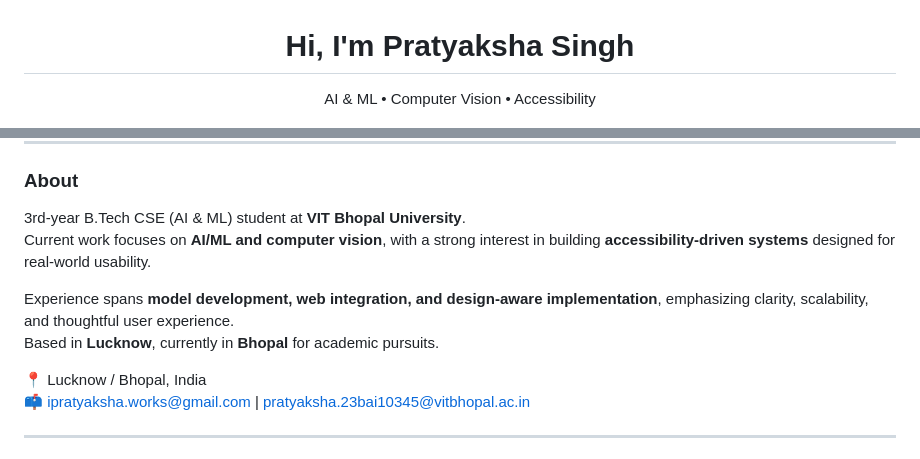
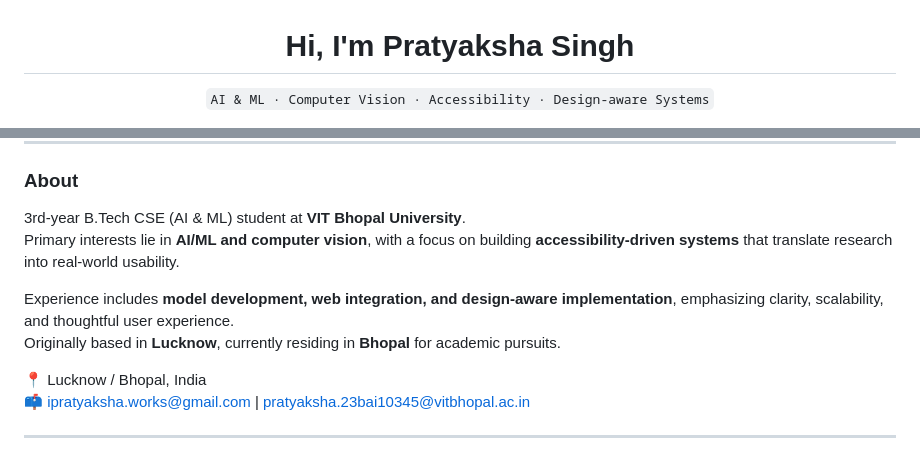
Before and after one commit to pratyaksha0612/pratyaksha0612, a Markdown page: README.md, 2 parts joined by grey strips. Rendered like a GitHub page.

```diff
--- a/README.md
+++ b/README.md
@@ -1,7 +1,7 @@
 <h1 align="center">Hi, I'm Pratyaksha Singh</h1>
 
 <p align="center">
-  AI & ML • Computer Vision • Accessibility
+  <code>AI & ML · Computer Vision · Accessibility · Design-aware Systems</code>
 </p>
 
 <p align="center">
@@ -21,10 +13,10 @@
 ### About
 
 3rd-year B.Tech CSE (AI & ML) student at **VIT Bhopal University**.
-Current work focuses on **AI/ML and computer vision**, with a strong interest in building **accessibility-driven systems** designed for real-world usability.
+Primary interests lie in **AI/ML and computer vision**, with a focus on building **accessibility-driven systems** that translate research into real-world usability.
 
-Experience spans **model development, web integration, and design-aware implementation**, emphasizing clarity, scalability, and thoughtful user experience.
-Based in **Lucknow**, currently in **Bhopal** for academic pursuits.
+Experience includes **model development, web integration, and design-aware implementation**, emphasizing clarity, scalability, and thoughtful user experience.
+Originally based in **Lucknow**, currently residing in **Bhopal** for academic pursuits.
 
 📍 Lucknow / Bhopal, India
 📫 ipratyaksha.works@gmail.com | pratyaksha.23bai10345@vitbhopal.ac.in
```
Also changed, not shown: other parts of README.md (+3 -15 lines).
